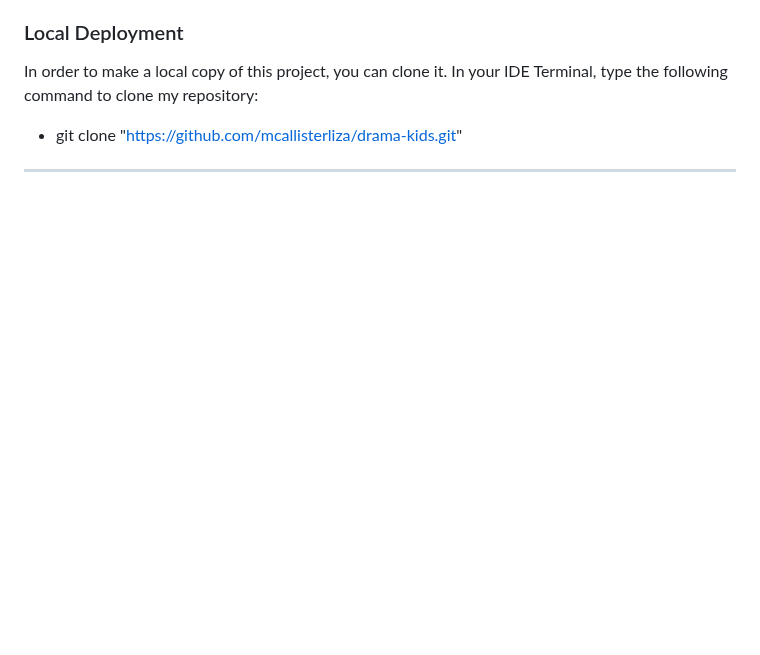
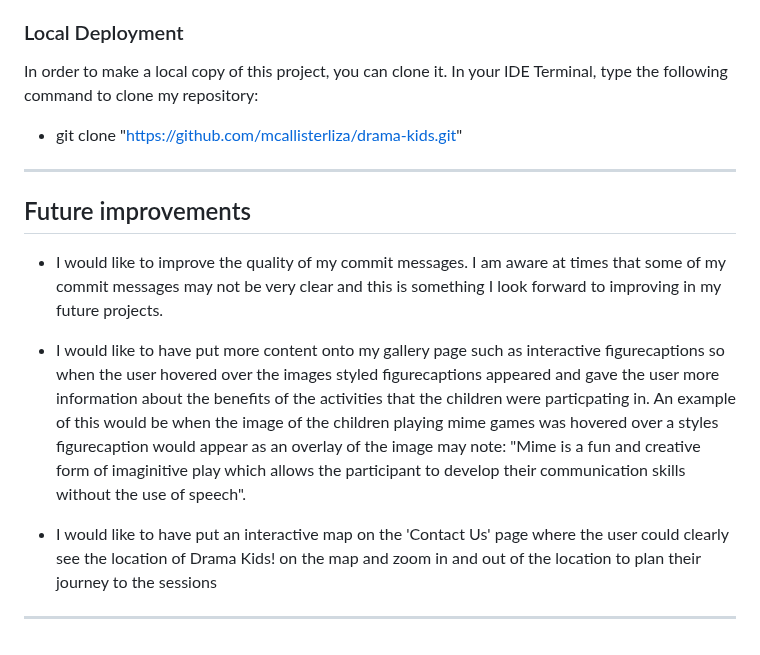
Before and after one commit to mcallisterliza/drama-kids, a Markdown page: README.md, the part around the change. Rendered like a GitHub page; blank space fills up the shorter version.

```diff
--- a/README.md
+++ b/README.md
@@ -255,3 +255,13 @@ In your IDE Terminal, type the following command to clone my repository:
 - git clone "https://github.com/mcallisterliza/drama-kids.git"
 
 ---
+
+## Future improvements
+
+- I would like to improve the quality of my commit messages. I am aware at times that some of my commit messages may not be very clear and this is something I look forward to improving in my future projects.
+
+- I would like to have put more content onto my gallery page such as interactive figurecaptions so when the user hovered over the images styled figurecaptions appeared and gave the user more information about the benefits of the activities that the children were particpating in. An example of this would be when the image of the children playing mime games was hovered over a styles figurecaption would appear as an overlay of the image may note: "Mime is a fun and creative form of imaginitive play which allows the participant to develop their communication skills without the use of speech".
+
+- I would like to have put an interactive map on the 'Contact Us' page where the user could clearly see the location of Drama Kids! on the map and zoom in and out of the location to plan their journey to the sessions
+
+---
```
